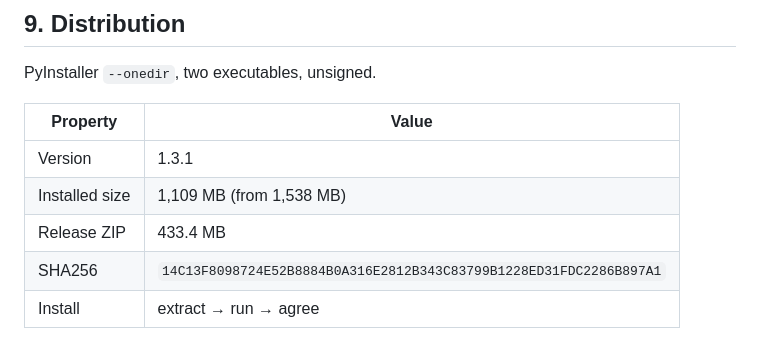
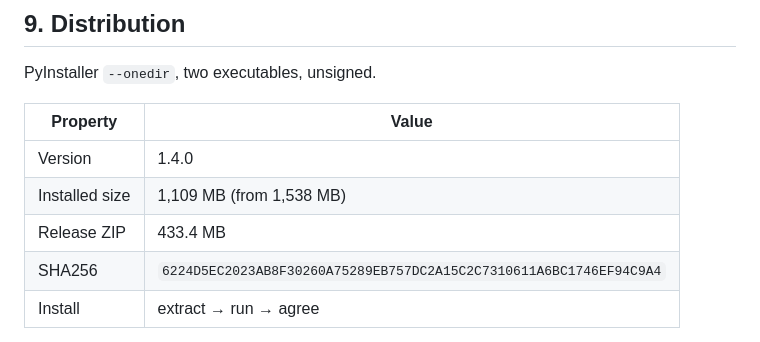
Before and after one commit to mathuryashash/RCA-Major_project, a Markdown page: docs/IMPLEMENTATION_PAPER.md, the part around one of its changes. GitHub-like rendering.

Commit message:
release: v1.4.0
Three shipping gaps closed since 1.3.1, all of them things a stranger
would have hit.

Collection can be paused. The application records which programs someone
is using every thirty seconds and the only way to stop it was to
uninstall, which is not a defensible position for software whose case
rests on privacy. Verified against the live system: the collector exited
on the flag and resumed under the supervisor, not merely as a bare
process.

The window renders at the minimum size it advertises. It declared
1024x640 and could not honour it -- Stage 2 wanted 1168px of height, the
Captured Data table 1752px of width, nothing scrolled, and an unwrapped
header label held the real floor at 1155px wide. Every tab now scrolls
and the minimum falls to 532x180. The same arithmetic was reaching anyone
at 150% scaling, which is the common case on a Windows laptop.

Structural contrast meets SC 1.4.11. Text was never the problem at
14.64:1; the frames around it rendered at 1.32:1 and are now 3.07:1.

Release:  LocalRCA-v1.4.0-windows-x64.zip  (433.4 MB)
SHA256:   6224D5EC2023AB8F30260A75289EB757DC2A15C2C7310611A6BC1746EF94C9A4

Verified as a running application: checksum recomputed from the file and
matched, packaged GUI launched and observed responding at 575 MB, logging
its own version.

Still unsigned, still no update mechanism. Both remain decisions rather
than defects.

Co-Authored-By: Claude Opus 5 <noreply@anthropic.com>

```diff
--- a/docs/IMPLEMENTATION_PAPER.md
+++ b/docs/IMPLEMENTATION_PAPER.md
@@ -1428,10 +1428,10 @@ PyInstaller `--onedir`, two executables, unsigned.
 
 | Property | Value |
 |---|---|
-| Version | 1.3.1 |
+| Version | 1.4.0 |
 | Installed size | 1,109 MB (from 1,538 MB) |
 | Release ZIP | 433.4 MB |
-| SHA256 | `14C13F8098724E52B8884B0A316E2812B343C83799B1228ED31FDC2286B897A1` |
+| SHA256 | `6224D5EC2023AB8F30260A75289EB757DC2A15C2C7310611A6BC1746EF94C9A4` |
 | Install | extract → run → agree |
 
 Two builds have been discarded rather than shipped, on the same principle:
```
Also changed, not shown: other parts of docs/IMPLEMENTATION_PAPER.md (+1 -1 lines).
